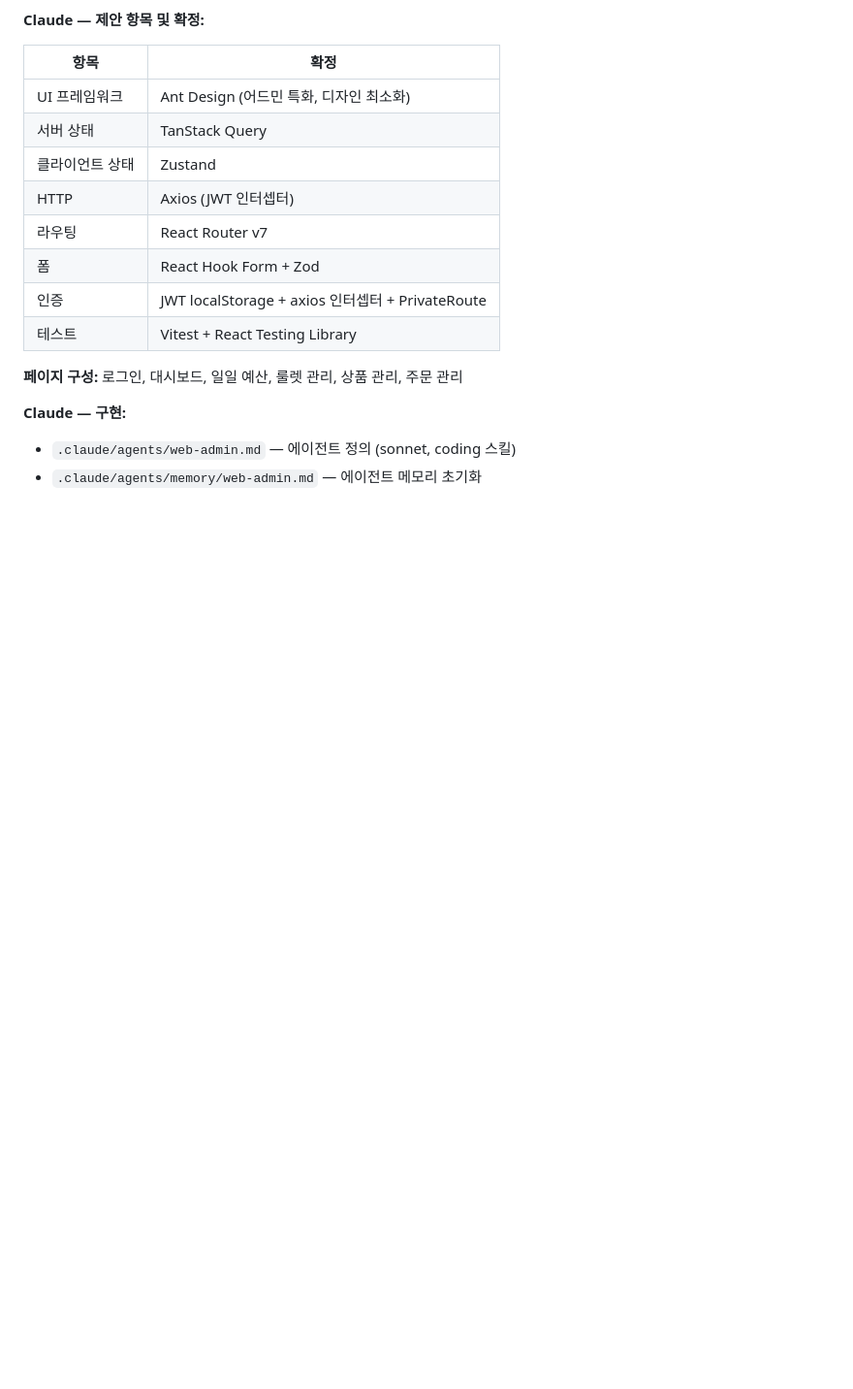
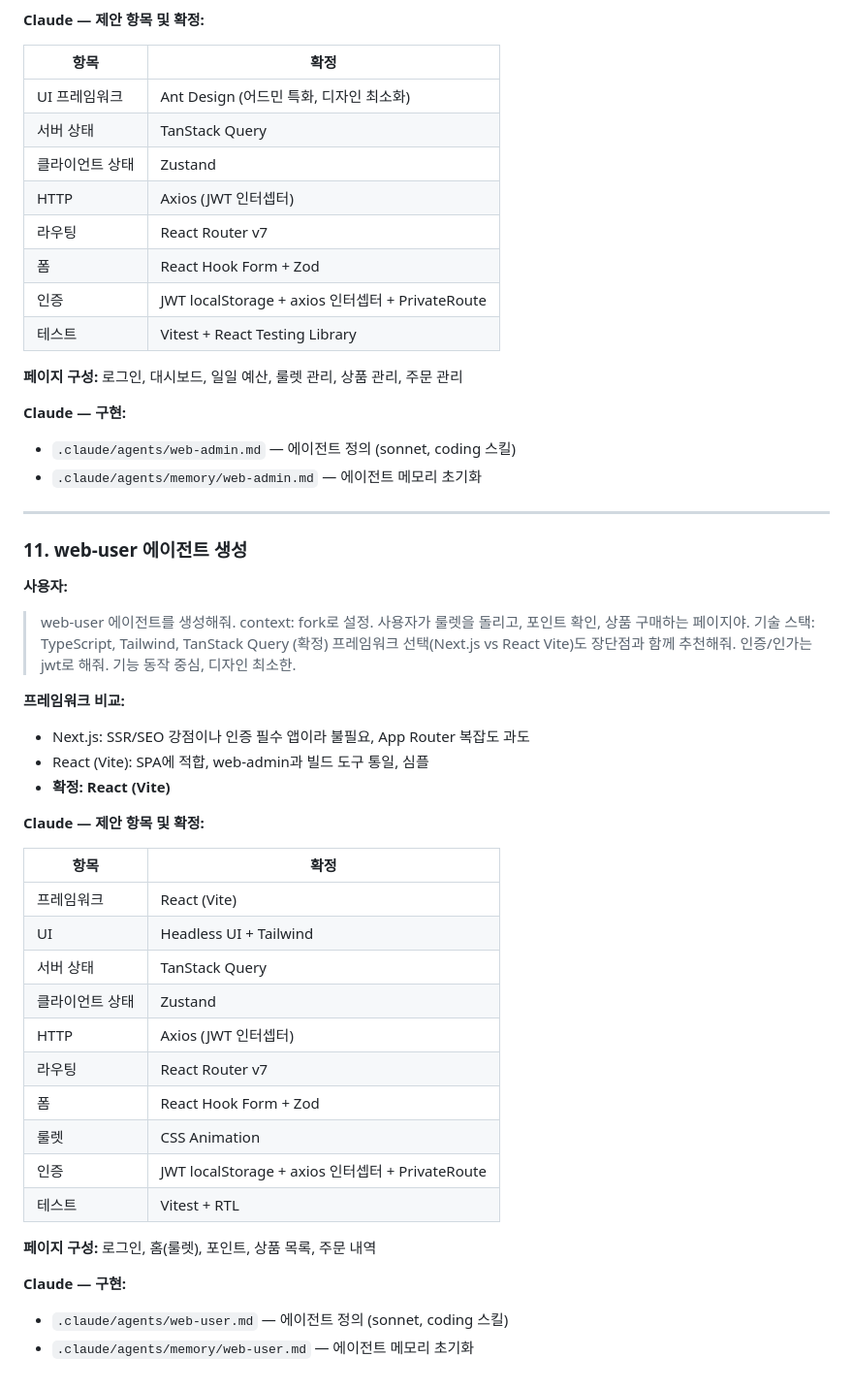
Before and after one commit to Teach-D/test, a Markdown page: docs/conversation-log.md, the part around the change. Shown at 97% size. GitHub-like rendering; blank space fills up the shorter version.

```diff
--- a/docs/conversation-log.md
+++ b/docs/conversation-log.md
@@ -286,3 +286,40 @@
 **Claude — 구현:**
 - `.claude/agents/web-admin.md` — 에이전트 정의 (sonnet, coding 스킬)
 - `.claude/agents/memory/web-admin.md` — 에이전트 메모리 초기화
+
+---
+
+### 11. web-user 에이전트 생성
+
+**사용자:**
+> web-user 에이전트를 생성해줘. context: fork로 설정.
+> 사용자가 룰렛을 돌리고, 포인트 확인, 상품 구매하는 페이지야.
+> 기술 스택: TypeScript, Tailwind, TanStack Query (확정)
+> 프레임워크 선택(Next.js vs React Vite)도 장단점과 함께 추천해줘.
+> 인증/인가는 jwt로 해줘. 기능 동작 중심, 디자인 최소한.
+
+**프레임워크 비교:**
+- Next.js: SSR/SEO 강점이나 인증 필수 앱이라 불필요, App Router 복잡도 과도
+- React (Vite): SPA에 적합, web-admin과 빌드 도구 통일, 심플
+- **확정: React (Vite)**
+
+**Claude — 제안 항목 및 확정:**
+
+| 항목 | 확정 |
+|---|---|
+| 프레임워크 | React (Vite) |
+| UI | Headless UI + Tailwind |
+| 서버 상태 | TanStack Query |
+| 클라이언트 상태 | Zustand |
+| HTTP | Axios (JWT 인터셉터) |
+| 라우팅 | React Router v7 |
+| 폼 | React Hook Form + Zod |
+| 룰렛 | CSS Animation |
+| 인증 | JWT localStorage + axios 인터셉터 + PrivateRoute |
+| 테스트 | Vitest + RTL |
+
+**페이지 구성:** 로그인, 홈(룰렛), 포인트, 상품 목록, 주문 내역
+
+**Claude — 구현:**
+- `.claude/agents/web-user.md` — 에이전트 정의 (sonnet, coding 스킬)
+- `.claude/agents/memory/web-user.md` — 에이전트 메모리 초기화
```
Also changed, not shown: .claude/agents/web-user.md (added, +143 -0 lines), 1 other file.
